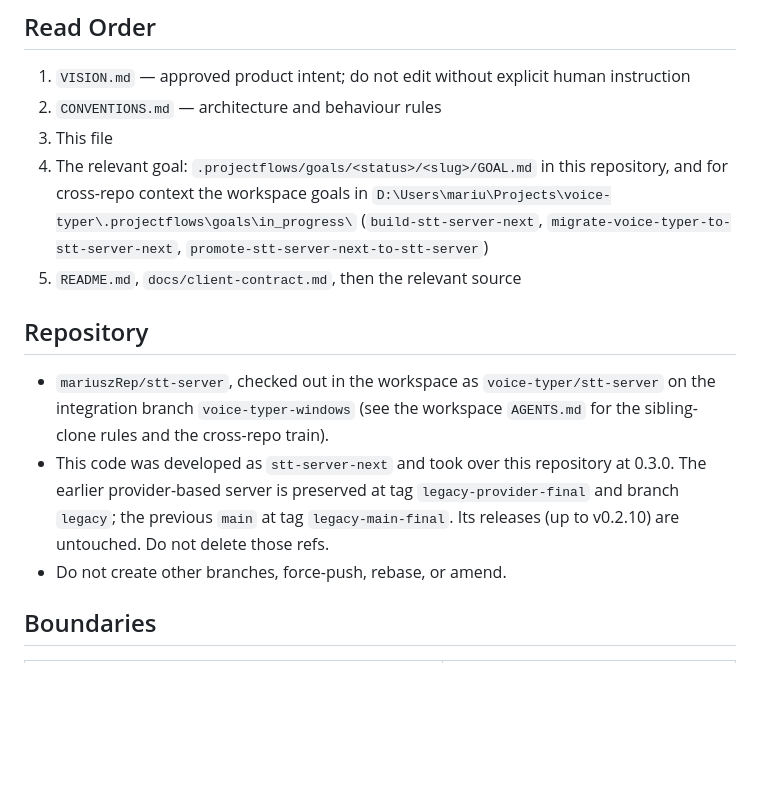
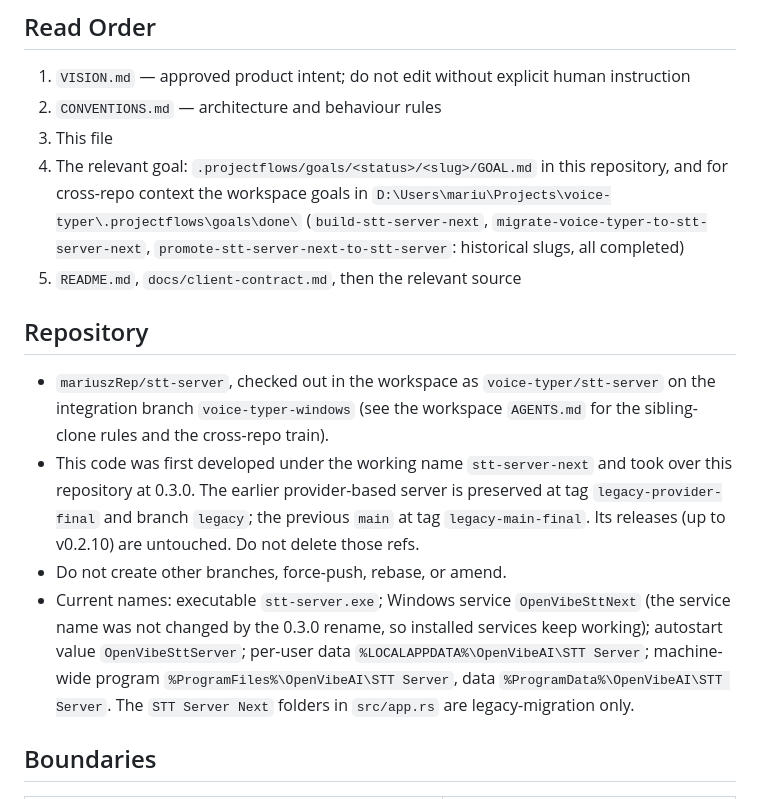
Before and after one commit to mariuszRep/stt-server, a Markdown page: AGENTS.md, the part around the change. Drawn GitHub-style; blank space fills up the shorter version.

Commit message:
chore: remove stt-server-next legacy naming from docs, scripts and goals
Co-Authored-By: Claude Sonnet 5.5 <noreply@anthropic.com>

```diff
--- a/AGENTS.md
+++ b/AGENTS.md
@@ -10,8 +10,9 @@ models and serves batch transcription through an OpenAI-compatible API.
 3. This file
 4. The relevant goal: `.projectflows/goals/<status>/<slug>/GOAL.md` in this repository, and
    for cross-repo context the workspace goals in
-   `D:\Users\mariu\Projects\voice-typer\.projectflows\goals\in_progress\`
-   (`build-stt-server-next`, `migrate-voice-typer-to-stt-server-next`, `promote-stt-server-next-to-stt-server`)
+   `D:\Users\mariu\Projects\voice-typer\.projectflows\goals\done\`
+   (`build-stt-server-next`, `migrate-voice-typer-to-stt-server-next`,
+   `promote-stt-server-next-to-stt-server`: historical slugs, all completed)
 5. `README.md`, `docs/client-contract.md`, then the relevant source
 
 ## Repository
@@ -19,11 +20,16 @@ models and serves batch transcription through an OpenAI-compatible API.
 - `mariuszRep/stt-server`, checked out in the workspace as `voice-typer/stt-server` on the
   integration branch `voice-typer-windows` (see the workspace `AGENTS.md` for the sibling-clone
   rules and the cross-repo train).
-- This code was developed as `stt-server-next` and took over this repository at 0.3.0. The
+- This code was first developed under the working name `stt-server-next` and took over this repository at 0.3.0. The
   earlier provider-based server is preserved at tag `legacy-provider-final` and branch
   `legacy`; the previous `main` at tag `legacy-main-final`. Its releases (up to v0.2.10) are
   untouched. Do not delete those refs.
 - Do not create other branches, force-push, rebase, or amend.
+- Current names: executable `stt-server.exe`; Windows service `OpenVibeSttNext` (the service
+  name was not changed by the 0.3.0 rename, so installed services keep working); autostart
+  value `OpenVibeSttServer`; per-user data `%LOCALAPPDATA%\OpenVibeAI\STT Server`; machine-wide
+  program `%ProgramFiles%\OpenVibeAI\STT Server`, data `%ProgramData%\OpenVibeAI\STT Server`.
+  The `STT Server Next` folders in `src/app.rs` are legacy-migration only.
 
 ## Boundaries
 
```
Also changed, not shown: 2 other files.
